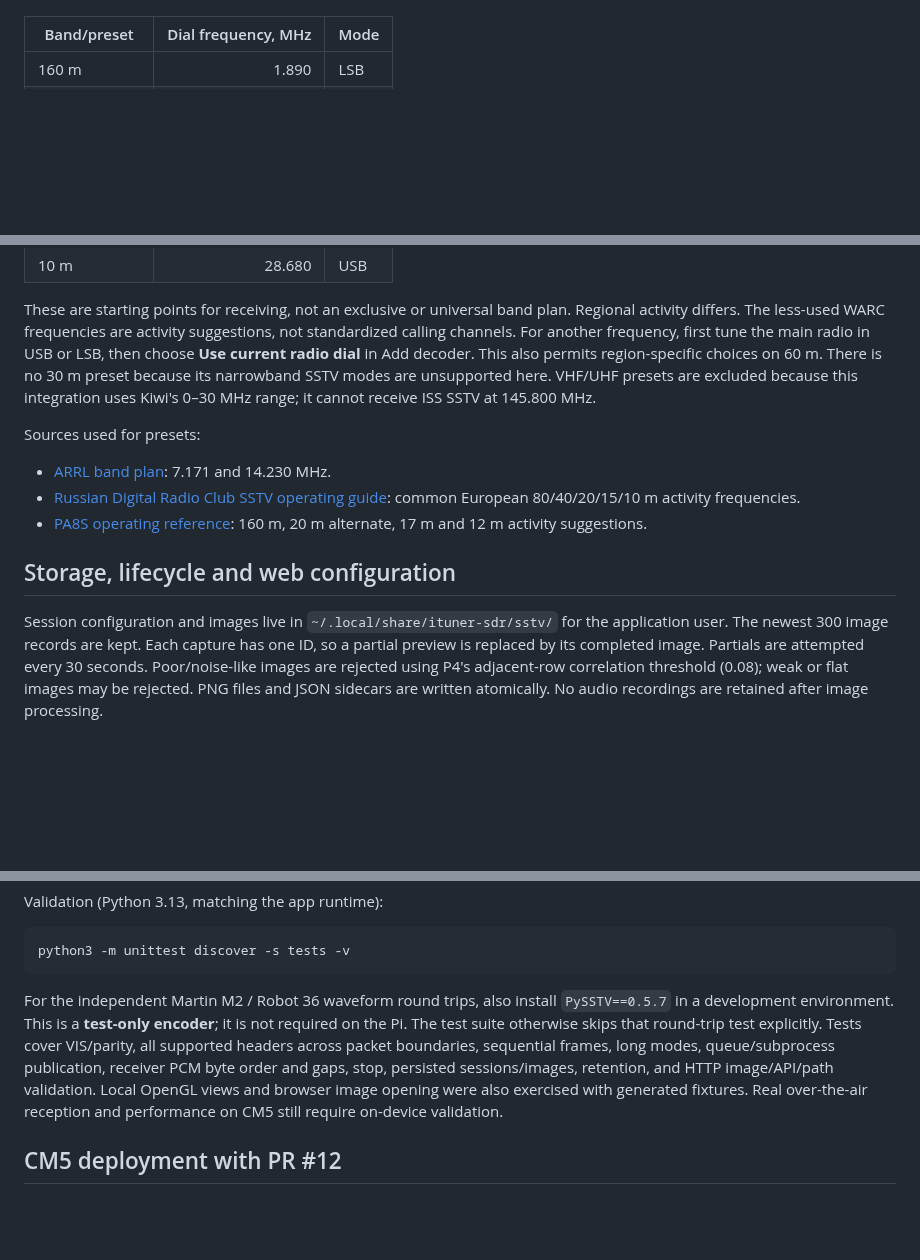
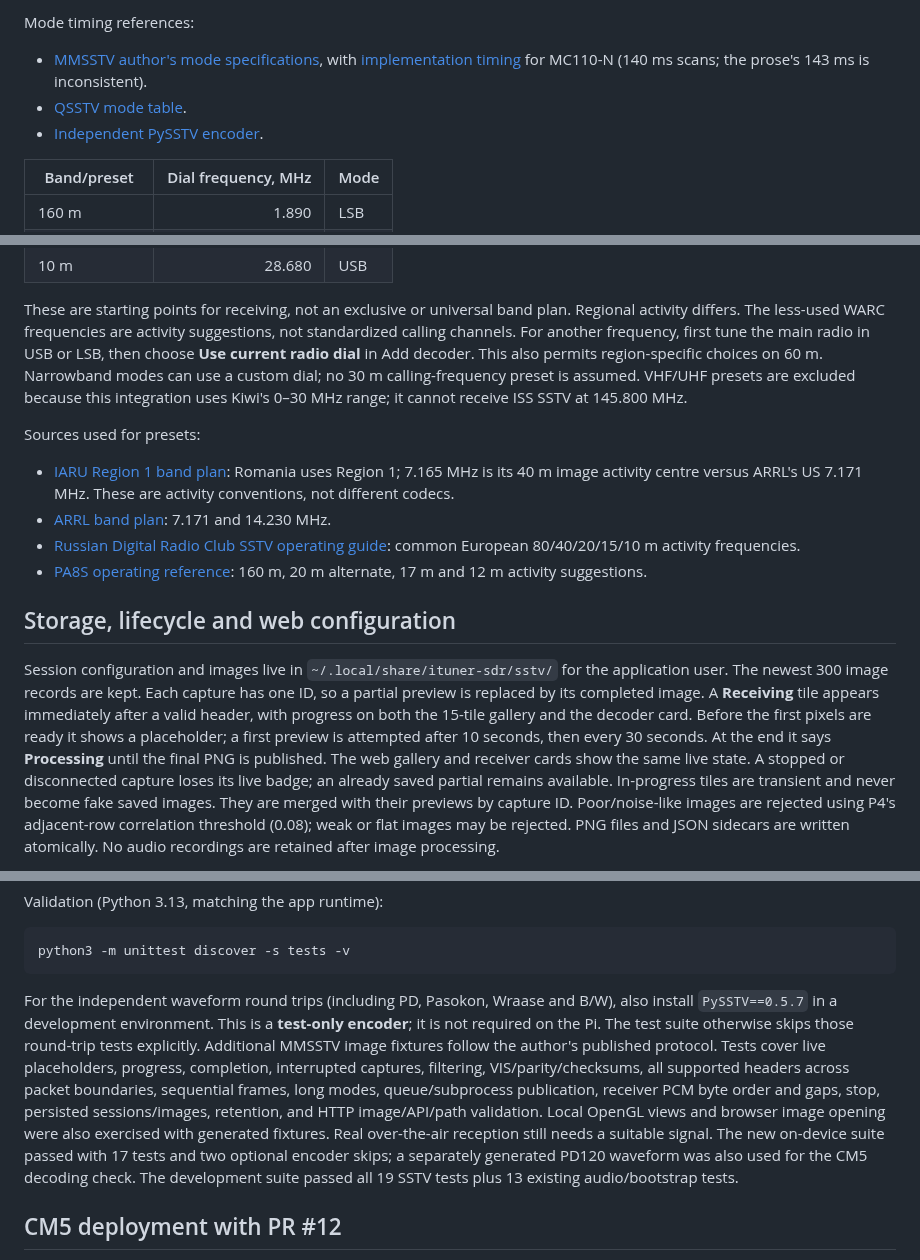
Before and after one commit to ituner/ituner-sdr, a Markdown page: docs/sstv.md, 3 parts joined by grey strips. GitHub-like rendering; blank space fills up the shorter version.

````diff
--- a/docs/sstv.md
+++ b/docs/sstv.md
@@ -35,3 +49,9 @@ A receiver joining halfway through a picture waits for the next header.
+Mode timing references:
+- [MMSSTV author's mode specifications](https://github.com/n5ac/mmsstv/blob/8060b5f1e9727b0052d74108081c6db7b26babad/mode.txt),
+  with [implementation timing](https://github.com/n5ac/mmsstv/blob/8060b5f1e9727b0052d74108081c6db7b26babad/sstv.cpp)
+  for MC110-N (140 ms scans; the prose's 143 ms is inconsistent).
+- [QSSTV mode table](https://github.com/ON4QZ/QSSTV/blob/8c27d6d169d8c6c197eb47c2089870e39bc06a02/src/sstv/sstvparam.cpp).
+- [Independent PySSTV encoder](https://github.com/dnet/pysstv).
 
 | Band/preset | Dial frequency, MHz | Mode |
 | --- | ---: | --- |
@@ -50,12 +70,14 @@ These are starting points for receiving, not an exclusive or universal band
 plan. Regional activity differs. The less-used WARC frequencies are activity
 suggestions, not standardized calling channels. For another frequency, first
 tune the main radio in USB or LSB, then choose **Use current radio dial** in
-Add decoder. This also permits region-specific choices on 60 m. There is no
-30 m preset because its narrowband SSTV modes are unsupported here. VHF/UHF
+Add decoder. This also permits region-specific choices on 60 m. Narrowband modes can use a custom dial; no 30 m calling-frequency preset is assumed. VHF/UHF
 presets are excluded because this integration uses Kiwi's 0–30 MHz range;
 it cannot receive ISS SSTV at 145.800 MHz.
 
 Sources used for presets:
+- [IARU Region 1 band plan](https://www.iaru-r1.org/wp-content/uploads/2019/08/hf_r1_bandplan.pdf):
+  Romania uses Region 1; 7.165 MHz is its 40 m image activity centre versus
+  ARRL's US 7.171 MHz. These are activity conventions, not different codecs.
 - [ARRL band plan](https://www.arrl.org/band-plan): 7.171 and 14.230 MHz.
 - [Russian Digital Radio Club SSTV operating guide](https://www.rdrclub.ru/sstv):
   common European 80/40/20/15/10 m activity frequencies.
@@ -66,8 +88,14 @@ Sources used for presets:
 
 Session configuration and images live in `~/.local/share/ituner-sdr/sstv/` for
 the application user. The newest 300 image records are kept. Each capture has
-one ID, so a partial preview is replaced by its completed image. Partials are
-attempted every 30 seconds. Poor/noise-like images are rejected using P4's
+one ID, so a partial preview is replaced by its completed image. A **Receiving** tile appears immediately after a valid header, with progress
+on both the 15-tile gallery and the decoder card. Before the first pixels are
+ready it shows a placeholder; a first preview is attempted after 10 seconds,
+then every 30 seconds. At the end it says **Processing** until the final PNG
+is published. The web gallery and receiver cards show the same live state.
+A stopped or disconnected capture loses its live badge; an already saved
+partial remains available. In-progress tiles are transient and never become
+fake saved images. They are merged with their previews by capture ID. Poor/noise-like images are rejected using P4's
 adjacent-row correlation threshold (0.08); weak or flat images may be rejected.
 PNG files and JSON sidecars are written atomically. No audio recordings are
 retained after image processing.
@@ -113,15 +141,20 @@ Validation (Python 3.13, matching the app runtime):
 python3 -m unittest discover -s tests -v
 ```
 
-For the independent Martin M2 / Robot 36 waveform round trips, also install
+For the independent waveform round trips (including PD, Pasokon, Wraase and B/W), also install
 `PySSTV==0.5.7` in a development environment. This is a **test-only encoder**;
-it is not required on the Pi. The test suite otherwise skips that round-trip
-test explicitly. Tests cover VIS/parity, all supported headers across packet
+it is not required on the Pi. The test suite otherwise skips those round-trip
+tests explicitly. Additional MMSSTV image fixtures follow the author's published
+protocol. Tests cover live placeholders, progress, completion, interrupted
+captures, filtering, VIS/parity/checksums, all supported headers across packet
 boundaries, sequential frames, long modes, queue/subprocess publication,
 receiver PCM byte order and gaps, stop, persisted sessions/images, retention,
 and HTTP image/API/path validation. Local OpenGL views and browser image
 opening were also exercised with generated fixtures. Real over-the-air
-reception and performance on CM5 still require on-device validation.
+reception still needs a suitable signal. The new on-device suite passed with
+17 tests and two optional encoder skips; a separately generated PD120
+waveform was also used for the CM5 decoding check. The development suite
+passed all 19 SSTV tests plus 13 existing audio/bootstrap tests.
 
 ## CM5 deployment with PR #12
 
````
Also changed, not shown: other parts of docs/sstv.md (+19 -5 lines), docs/images/sstv-decoders.png (added), docs/images/sstv-workspace.png, 8 other files.
